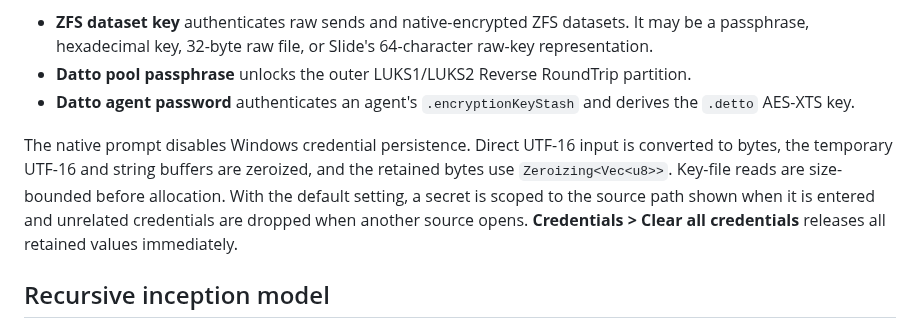
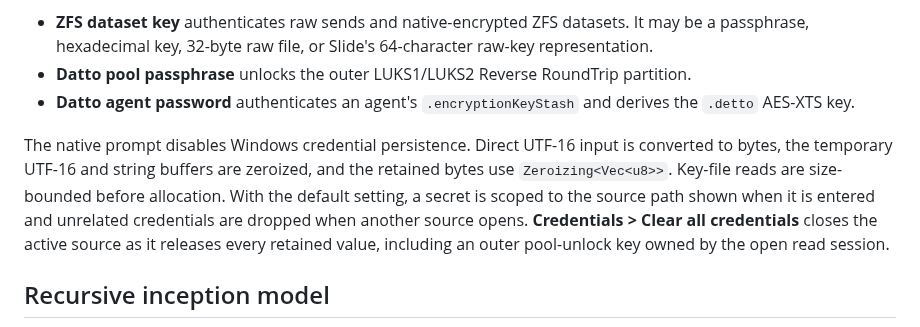
Before and after one commit to amcchord/zfs-send-explore, a Markdown page: docs/windows-ux-review.md, the part around the change. Rendered like a GitHub page.

```diff
--- a/docs/windows-ux-review.md
+++ b/docs/windows-ux-review.md
@@ -34,7 +34,7 @@ Three credentials have deliberately distinct roles:
 - **Datto pool passphrase** unlocks the outer LUKS1/LUKS2 Reverse RoundTrip partition.
 - **Datto agent password** authenticates an agent's `.encryptionKeyStash` and derives the `.detto` AES-XTS key.
 
-The native prompt disables Windows credential persistence. Direct UTF-16 input is converted to bytes, the temporary UTF-16 and string buffers are zeroized, and the retained bytes use `Zeroizing<Vec<u8>>`. Key-file reads are size-bounded before allocation. With the default setting, a secret is scoped to the source path shown when it is entered and unrelated credentials are dropped when another source opens. **Credentials > Clear all credentials** releases all retained values immediately.
+The native prompt disables Windows credential persistence. Direct UTF-16 input is converted to bytes, the temporary UTF-16 and string buffers are zeroized, and the retained bytes use `Zeroizing<Vec<u8>>`. Key-file reads are size-bounded before allocation. With the default setting, a secret is scoped to the source path shown when it is entered and unrelated credentials are dropped when another source opens. **Credentials > Clear all credentials** closes the active source as it releases every retained value, including an outer pool-unlock key owned by the open read session.
 
 ## Recursive inception model
 
```
Also changed, not shown: docs/windows-client.md (+1 -1 lines), docs/screenshots/windows/credential-entry.png (added), docs/screenshots/windows/source-browser.png (added), docs/screenshots/windows/standalone-image.png (added), 2 other files.
